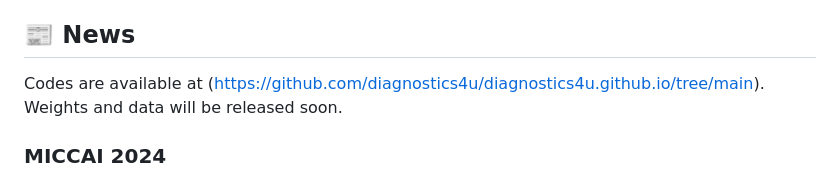
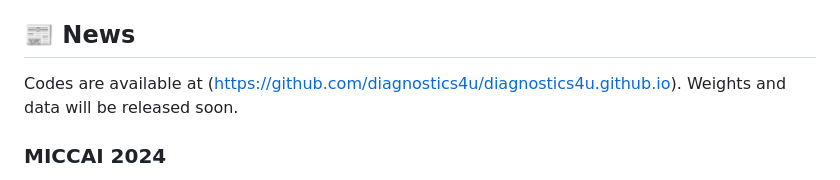
Before and after one commit to diagnostics4u/diagnostics4u.github.io, a Markdown page: README.md, the part around the change. Rendered like a GitHub page.

```diff
--- a/README.md
+++ b/README.md
@@ -4,7 +4,7 @@
 This website holds information for [LiverUSRecon: Automatic 3D Reconstruction and Volumetry of the Liver with a Few Partial Ultrasound Scans](https://arxiv.org/pdf/2406.19336)
 
 ## 📰 News
-Codes are available at (https://github.com/diagnostics4u/diagnostics4u.github.io/tree/main). Weights and data will be released soon.
+Codes are available at (https://github.com/diagnostics4u/diagnostics4u.github.io). Weights and data will be released soon.
 
 ###  MICCAI 2024
 
```
